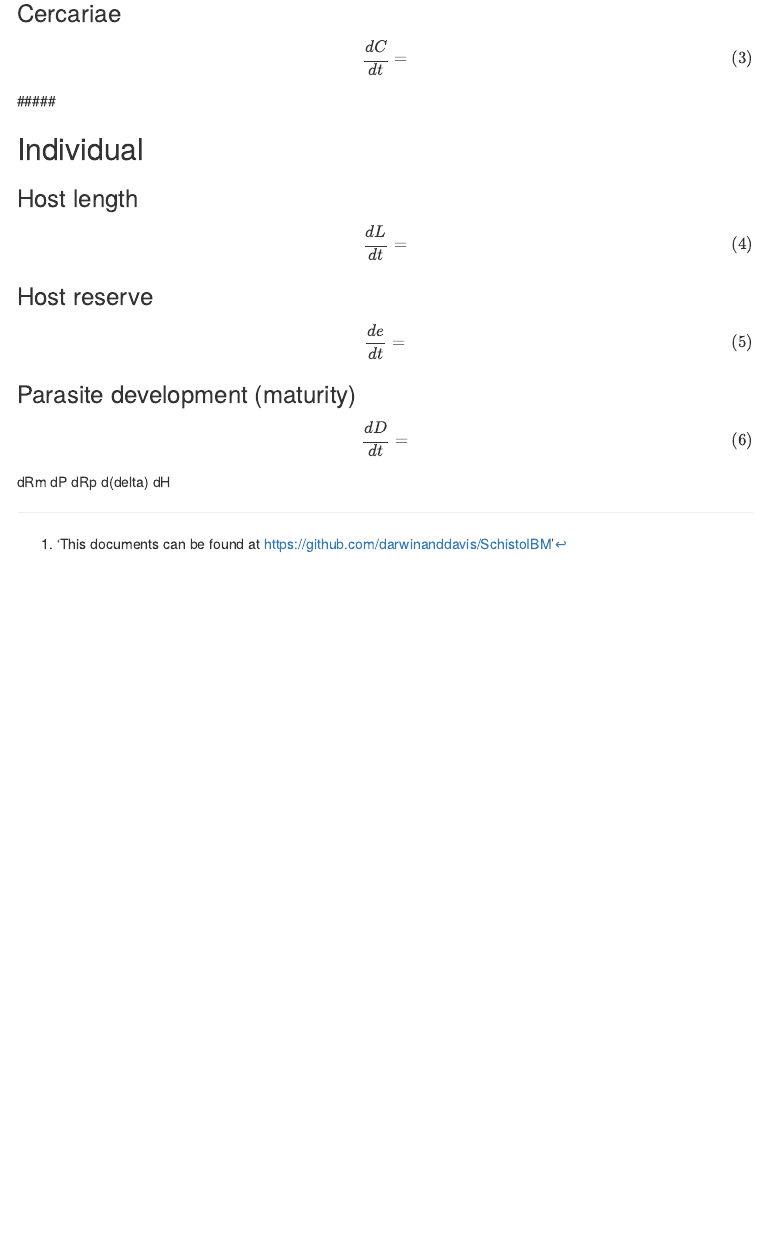
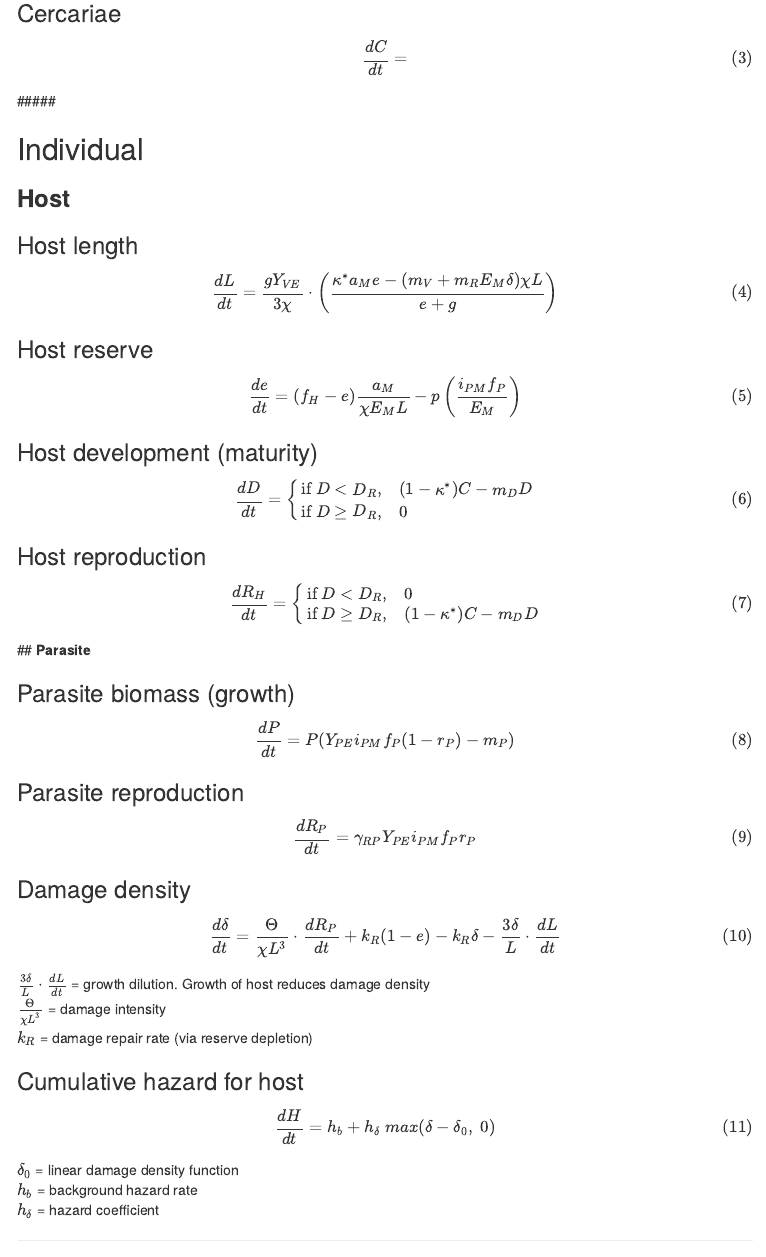
Before and after one commit to darwinanddavis/SchistoIBM, an R Markdown document (schisto_ibm.Rmd): the page in a window 1100 px wide, from 490 px down. The pictures show the output file schisto_ibm.html that the author committed with the source, opened offline; menus at the side of the page are left out.

Commit message:
Add files via upload

```diff
--- a/schisto_ibm.Rmd
+++ b/schisto_ibm.Rmd
@@ -73,33 +73,117 @@ $$
 
 ## Individual
 
+### **Host**
+
 ### Host length
 
 $$
-\frac
-{dL}
-{dt}
-=
+  \frac
+    {d L}
+    {d t}
+    = \frac
+      {gY_{VE}}
+      {3\chi}
+        \cdot \left( \frac
+        {\kappa^{*} a_{M}e - (m_{V} + m_{R}E_{M}\delta)\chi L}
+        {e + g}
+        \right)
 $$
 
 ### Host reserve
 
 $$
-\frac
-{de}
-{dt}
-=
+  \frac
+    {d e}
+    {d t}
+    = (f_{H} - e)
+    \frac
+      {a_{M}}
+      {\chi E_{M}L} - p
+        \left(
+        \frac
+        {i_{PM}f_{P}}
+        {E_{M}}
+        \right)
 $$
 
-### Parasite development (maturity)
+### Host development (maturity)
 $$
-\frac
-{dD}
-{dt}
-=
+  \frac
+  {d D}
+  {d t}
+  = \begin{cases}
+      \text{if} \ D < D_{R}, & (1 - \kappa^{*})C - m_{D}D \\
+      \text{if} \ D ≥ D_{R}, & 0
+    \end{cases}
 $$
-dRm
-dP
-dRp
-d(delta)
-dH
+
+### Host reproduction
+$$
+  \frac
+  {d R_{H}}
+  {d t}
+  = \begin{cases}
+      \text{if} \ D < D_{R}, & 0 \\
+      \text{if} \ D ≥ D_{R}, & (1 - \kappa^{*})C - m_{D}D
+    \end{cases}
+$$
+## **Parasite**
+
+### Parasite biomass (growth)
+$$
+  \frac
+  {d P}
+  {d t}
+  = P(Y_{PE}i_{PM}f_{P} (1-r_{P}) -m_{P})
+$$
+\newline
+\newline
+
+### Parasite reproduction
+$$
+  \frac
+  {d R_{P}}
+  {d t}
+  = \gamma_{RP}Y_{PE}i_{PM}f_{P}r_{P}
+$$
+\newline
+\newline
+
+### Damage density
+$$
+  \frac
+    {d \delta}
+    {d t}
+    = \frac
+      {\Theta}
+      {\chi L^{3}}
+      \cdot \frac
+      {dR_{P}}
+      {dt}
+        + k_{R}(1-e)-k_{R}\delta-
+        \frac
+          {3\delta}
+          {L}
+          \cdot \frac
+            {dL}
+            {dt}
+$$
+$\frac {3\delta}{L}\cdot \frac {dL}{dt}$ = growth dilution. Growth of host reduces damage density
+$\frac {\Theta} {\chi L^{3}}$ = damage intensity
+$k_{R}$ = damage repair rate (via reserve depletion)
+
+\newline
+\newline
+
+### Cumulative hazard for host
+$$
+  \frac
+  {d H}
+  {d t}
+  = h_{b}+h_{\delta} \ max(\delta - \delta_{0}, \ 0)
+$$
+
+$\delta_{0}$ = linear damage density function
+$h_{b}$ = background hazard rate
+$h_{\delta}$ = hazard coefficient
```
Also changed, not shown: schisto_ibm.html, 1 other file.
